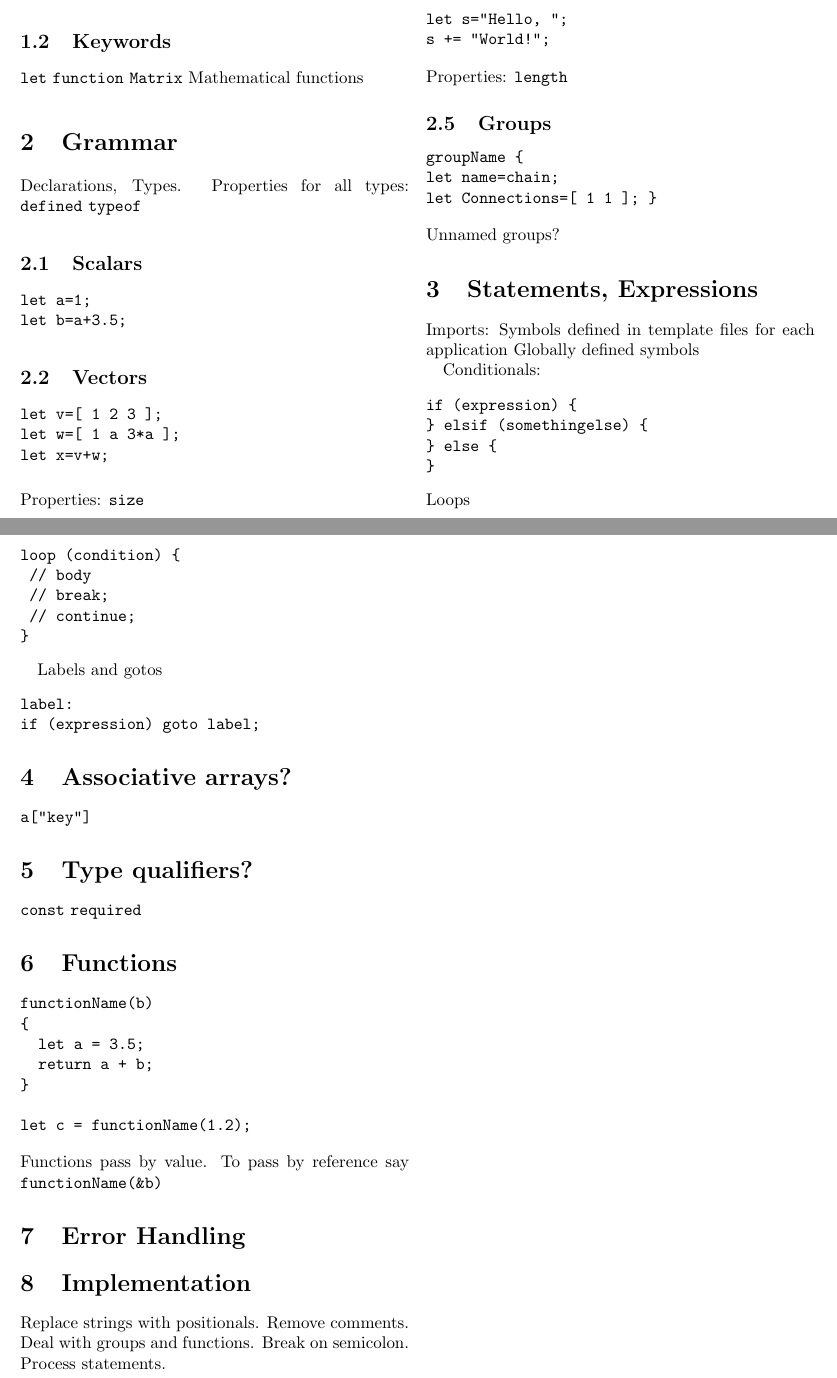
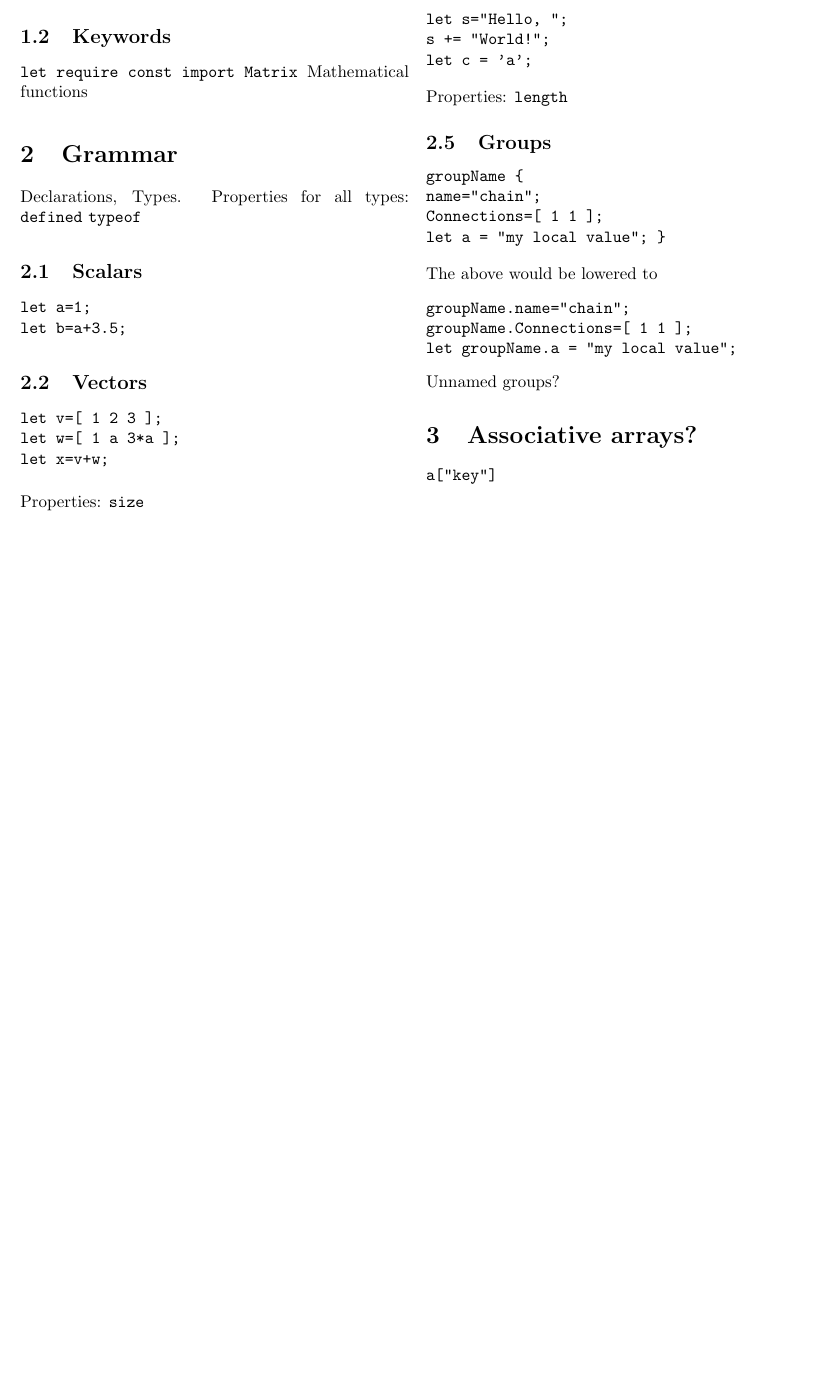
Before and after one commit to g1257/dmrgpp, a LaTeX document (doc/PsimagLiteFp0.tex): two parts of pages 1 and 2 of 2 before the commit and part of the page after it, the two joined at a grey line, cut so that both start at the same text, the shorter picture padded with empty space. Compiled offline with pdfLaTeX.

Commit message:
Ainur: lexical

```diff
--- a/doc/PsimagLiteFp0.tex
+++ b/doc/PsimagLiteFp0.tex
@@ -17,7 +17,7 @@ Comments: \verb!#! until EOL
 Tokens + Strings Literals + Other literals
 
 \subsection{Keywords}
-\verb!let! \verb!function! \verb!Matrix!
+\verb!let! \verb!require! \verb!const! \verb!import! \verb!Matrix!
 Mathematical functions
 
 \section{Grammar}
@@ -49,67 +49,26 @@ Properties: \verb!rows! and \verb!cols!
 \begin{verbatim}
 let s="Hello, ";
 s += "World!";
+let c = 'a';
 \end{verbatim}
 Properties: \verb!length!
 
 \subsection{Groups}
 \begin{verbatim}
 groupName {
-let name=chain;
-let Connections=[ 1 1 ]; }
+name="chain";
+Connections=[ 1 1 ];
+let a = "my local value"; }
+\end{verbatim}
+The above would be lowered to
+\begin{verbatim}
+groupName.name="chain";
+groupName.Connections=[ 1 1 ];
+let groupName.a = "my local value";
 \end{verbatim}
 Unnamed groups?
 
-\section{Statements, Expressions}
-Imports: Symbols defined in template files for each application
-Globally defined symbols
-
-Conditionals:
-\begin{verbatim}
-if (expression) {
-} elsif (somethingelse) {
-} else {
-}
-\end{verbatim}
-Loops
-\begin{verbatim}
-loop (condition) {
-	// body
-	// break;
-	// continue;
-}
-\end{verbatim}
-
-Labels and gotos
-\begin{verbatim}
-label:
-if (expression) goto label;
-\end{verbatim}
 \section{Associative arrays?}
 \verb!a["key"]!
 
-\section{Type qualifiers?}
-\verb!const! \verb!required!
-
-\section{Functions}
-\begin{verbatim}
-functionName(b)
-{
-  let a = 3.5;
-  return a + b;
-}
-
-let c = functionName(1.2);
-\end{verbatim}
-Functions pass by value. To pass by reference say \verb!functionName(&b)!
-
-\section{Error Handling}
-
-\section{Implementation}
-Replace strings with positionals.
-Remove comments.
-Deal with groups and functions.
-Break on semicolon.
-Process statements.
-
 \end{document}
```
Also changed, not shown: doc/PsimagLiteFp0.tex (4 more changed lines), 1 other file.
